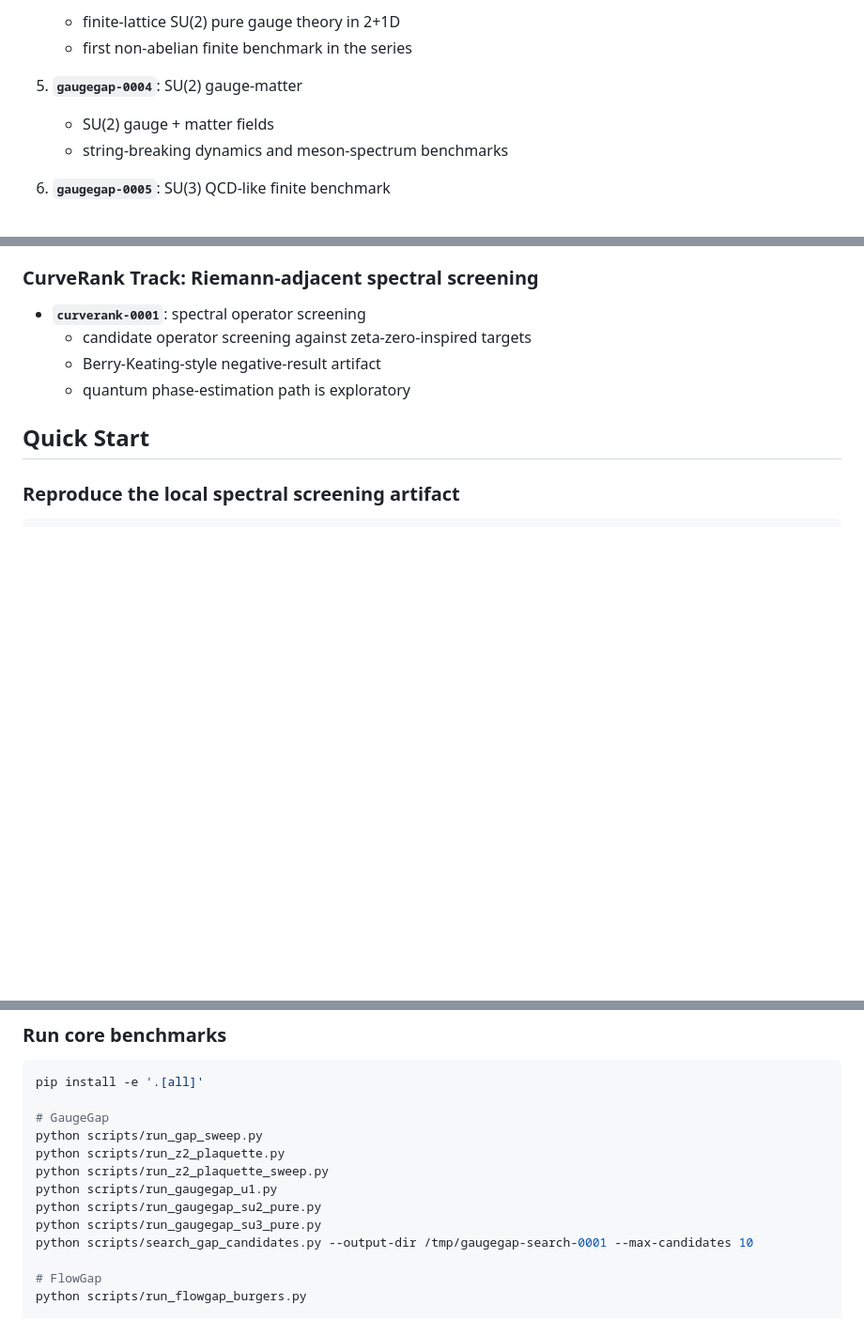
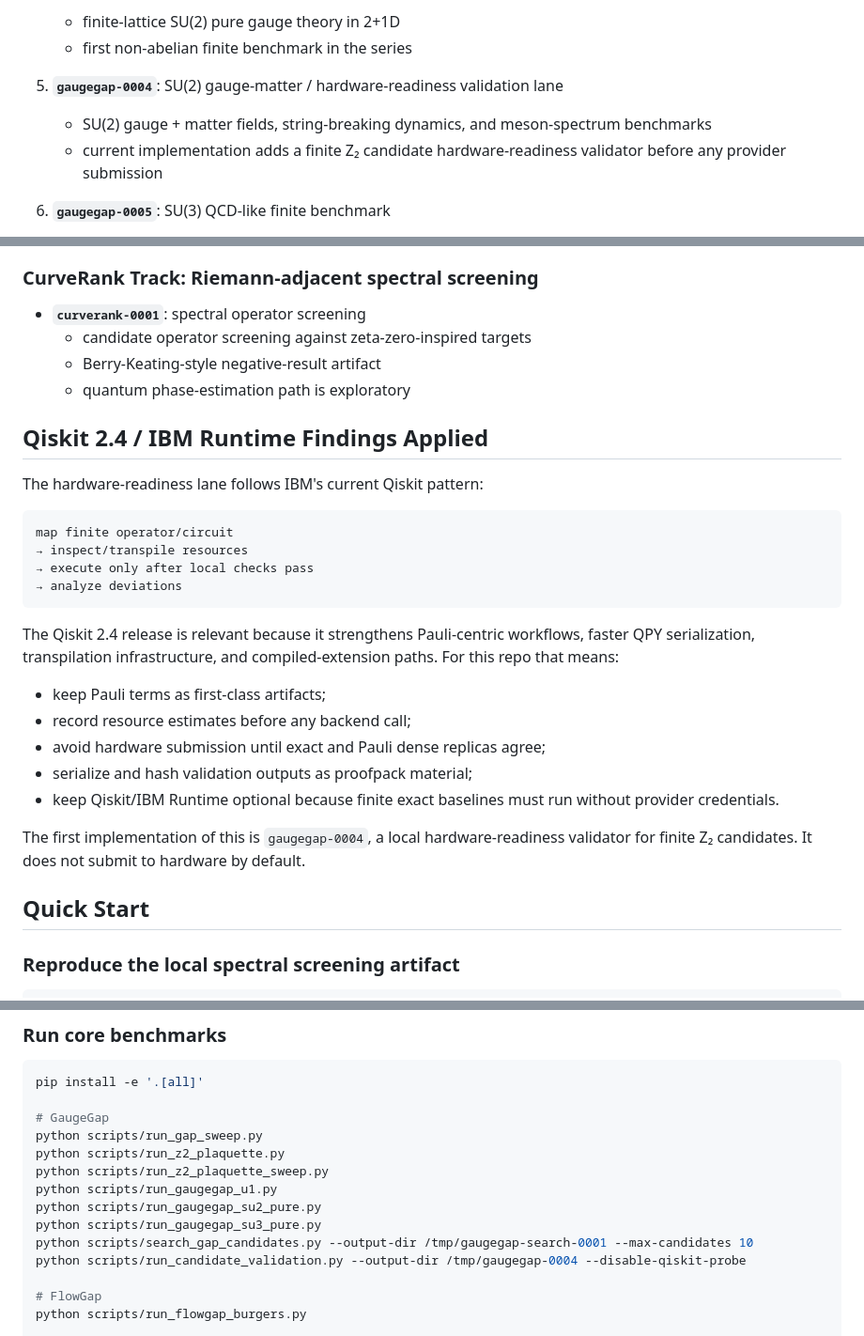
Before and after one commit to XioAISolutions/gaugegap-foundry, a Markdown page: README.md, 3 parts joined by grey strips. Shown at 94% size. Rendered like a GitHub page; blank space fills up the shorter version.

Commit message:
Add Qiskit 2.4 hardware-readiness findings to README

````diff
--- a/README.md
+++ b/README.md
@@ -36,9 +36,9 @@ The current CurveRank work includes a **computer-assisted spectral screening res
    - finite-lattice SU(2) pure gauge theory in 2+1D
    - first non-abelian finite benchmark in the series
 
-5. **`gaugegap-0004`**: SU(2) gauge-matter
-   - SU(2) gauge + matter fields
-   - string-breaking dynamics and meson-spectrum benchmarks
+5. **`gaugegap-0004`**: SU(2) gauge-matter / hardware-readiness validation lane
+   - SU(2) gauge + matter fields, string-breaking dynamics, and meson-spectrum benchmarks
+   - current implementation adds a finite Z₂ candidate hardware-readiness validator before any provider submission
 
 6. **`gaugegap-0005`**: SU(3) QCD-like finite benchmark
    - finite-lattice SU(3) pure gauge theory
@@ -63,6 +63,27 @@ The current CurveRank work includes a **computer-assisted spectral screening res
   - candidate operator screening against zeta-zero-inspired targets
   - Berry-Keating-style negative-result artifact
   - quantum phase-estimation path is exploratory
+
+## Qiskit 2.4 / IBM Runtime Findings Applied
+
+The hardware-readiness lane follows IBM's current Qiskit pattern:
+
+```text
+map finite operator/circuit
+→ inspect/transpile resources
+→ execute only after local checks pass
+→ analyze deviations
+```
+
+The Qiskit 2.4 release is relevant because it strengthens Pauli-centric workflows, faster QPY serialization, transpilation infrastructure, and compiled-extension paths. For this repo that means:
+
+- keep Pauli terms as first-class artifacts;
+- record resource estimates before any backend call;
+- avoid hardware submission until exact and Pauli dense replicas agree;
+- serialize and hash validation outputs as proofpack material;
+- keep Qiskit/IBM Runtime optional because finite exact baselines must run without provider credentials.
+
+The first implementation of this is `gaugegap-0004`, a local hardware-readiness validator for finite Z₂ candidates. It does not submit to hardware by default.
 
 ## Quick Start
 
@@ -95,6 +116,7 @@ python scripts/run_gaugegap_u1.py
 python scripts/run_gaugegap_su2_pure.py
 python scripts/run_gaugegap_su3_pure.py
 python scripts/search_gap_candidates.py --output-dir /tmp/gaugegap-search-0001 --max-candidates 10
+python scripts/run_candidate_validation.py --output-dir /tmp/gaugegap-0004 --disable-qiskit-probe
 
 # FlowGap
 python scripts/run_flowgap_burgers.py
````
